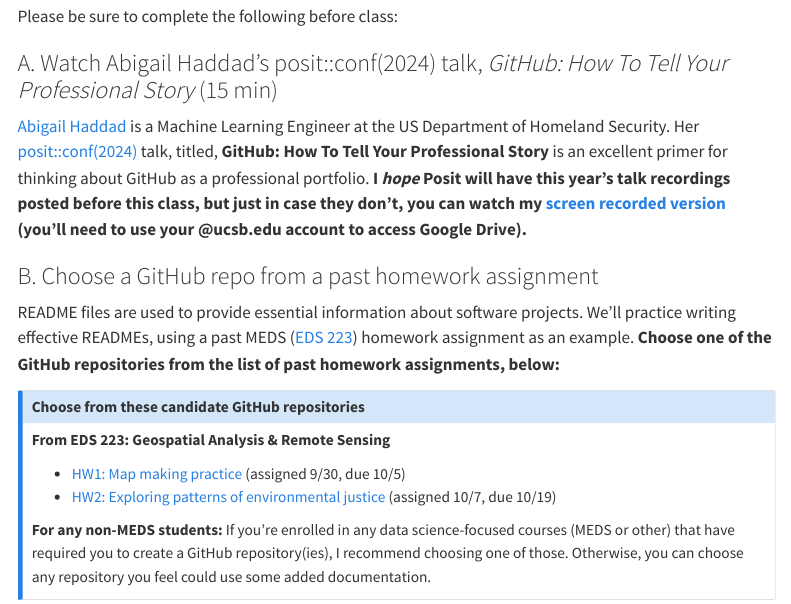
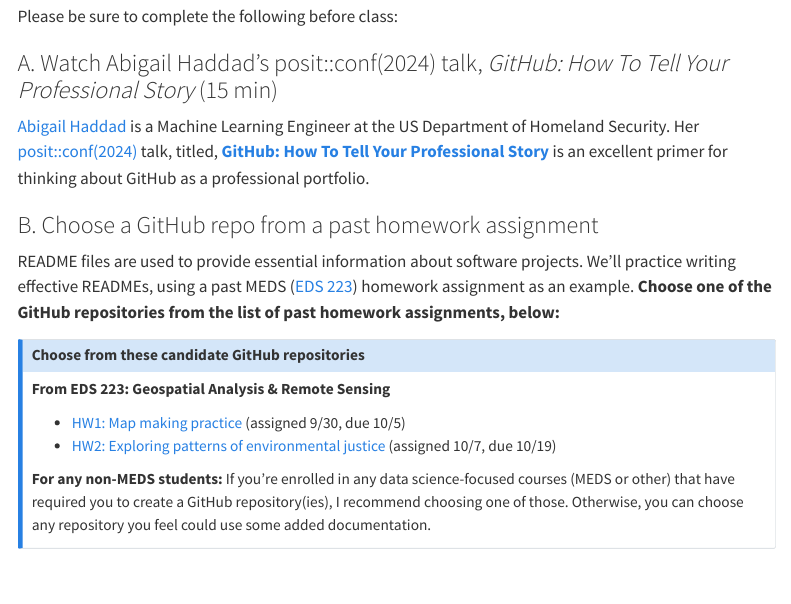
Before and after one commit to UCSB-MEDS/EDS-296-DS-portfolios, a Quarto document (course-materials/week5-github-portfolios.qmd): the page in a window 1100 px wide, from 840 px down. Rendered offline with R 4.5, knitr and Pandoc in place of Quarto, with nearby package versions; menus at the side of the page are left out.

Commit message:
added link to official posit::conf video (was finally posted today!)

```diff
--- a/course-materials/week5-github-portfolios.qmd
+++ b/course-materials/week5-github-portfolios.qmd
@@ -33,7 +33,7 @@
 
 ### A. Watch Abigail Haddad's posit::conf(2024) talk, *GitHub: How To Tell Your Professional Story* (15 min)
 
-[Abigail Haddad](https://github.com/abigailhaddad){target="_blank"} is a Machine Learning Engineer at the US Department of Homeland Security. Her [posit::conf(2024)](https://posit.co/conference/){target="_blank"} talk, titled, **GitHub: How To Tell Your Professional Story** is an excellent primer for thinking about GitHub as a professional portfolio. [**I *hope* Posit will have this year's talk recordings posted before this class, but just in case they don't, you can watch my [screen recorded version](https://drive.google.com/file/d/1G0Cv9eWRP5HuLyj5FZ46zDbDG2EcPtwV/view?usp=sharing){target="_blank"} (you'll need to use your @ucsb.edu account to access Google Drive).**]{.teal-text}
+[Abigail Haddad](https://github.com/abigailhaddad){target="_blank"} is a Machine Learning Engineer at the US Department of Homeland Security. Her [posit::conf(2024)](https://posit.co/conference/){target="_blank"} talk, titled, [**GitHub: How To Tell Your Professional Story**](https://www.youtube.com/watch?v=R-bPjavai5A&list=PL9HYL-VRX0oSFkdF4fJeY63eGDvgofcbn&index=26){target="_blank"} is an excellent primer for thinking about GitHub as a professional portfolio.
 
 ### B. Choose a GitHub repo from a past homework assignment
 
```
Also changed, not shown: docs/search.json, 4 other files.
